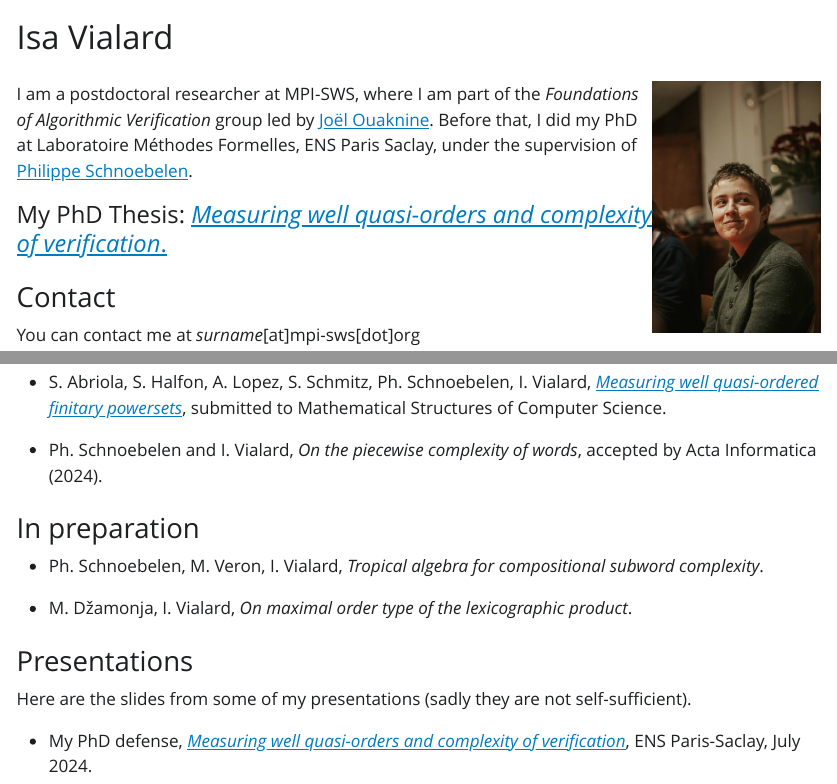
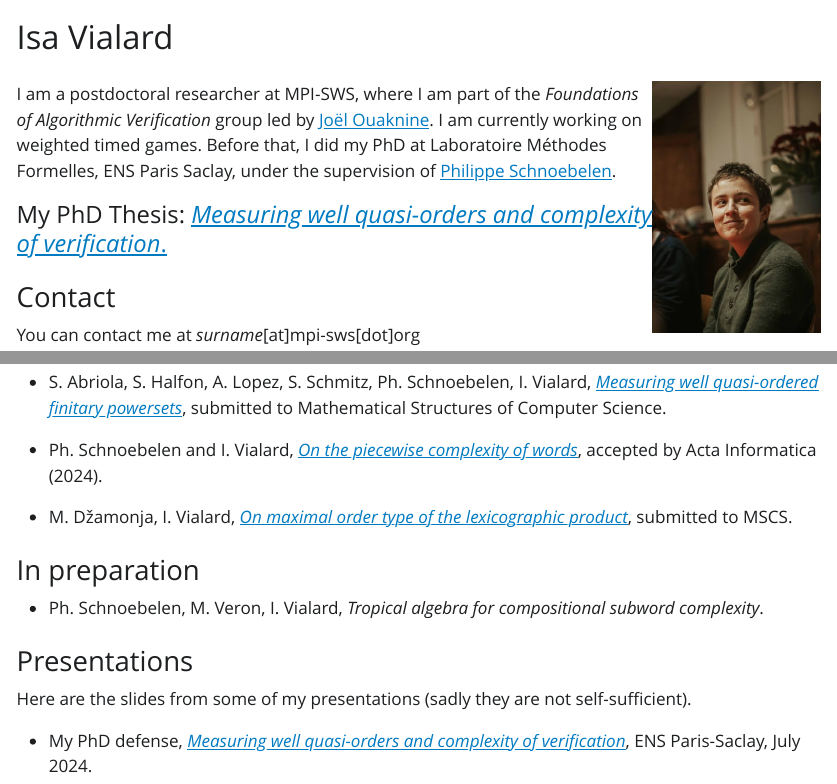
Before and after one commit to isavialard/home, a Quarto document (index.qmd): the page in a window 1100 px wide, from its top, and a second part further down, joined at a grey line. The pictures show the output file index.html that the author committed with the source, opened offline; Quarto's library style sheets are replaced by a plain one without menus.

Commit message:
nouveaux liens d'articles

```diff
--- a/index.qmd
+++ b/index.qmd
@@ -13,6 +13,7 @@ number-sections: false
 <img src="./images/photo.jpg" height="250" align="right" />
 
 I am a postdoctoral researcher at MPI-SWS, where I am part of the *Foundations of Algorithmic Verification* group led by [Joël Ouaknine](https://people.mpi-sws.org/~joel/).
+I am currently working on weighted timed games.
 Before that, I did my PhD at Laboratoire Méthodes Formelles, ENS Paris Saclay, under the supervision of [Philippe Schnoebelen](http://www.lsv.fr/~phs/).
 
 #### My PhD Thesis: [*Measuring well quasi-orders and complexity of verification*.](./mwqo.pdf)
@@ -37,14 +38,14 @@ I am also interested in proof assistants and combinatorics on words.
 
 - S. Abriola, S. Halfon, A. Lopez, S. Schmitz, Ph. Schnoebelen, I. Vialard, [*Measuring well quasi-ordered finitary powersets*](https://arxiv.org/abs/2312.14587), submitted to Mathematical Structures of Computer Science.
 
-- Ph. Schnoebelen and I. Vialard, *On the piecewise complexity of words*, accepted by Acta Informatica (2024).
+- Ph. Schnoebelen and I. Vialard, [*On the piecewise complexity of words*](), accepted by Acta Informatica (2024).
+
+- M. Džamonja, I. Vialard, [*On maximal order type of the lexicographic product*](https://arxiv.org/abs/2409.09699), submitted to MSCS.
 
 
 ### In preparation
 
 - Ph. Schnoebelen, M. Veron, I. Vialard, *Tropical algebra for compositional subword complexity*.
-
-- M. Džamonja, I. Vialard, *On maximal order type of the lexicographic product*.
 
 ### Presentations
 
```
Also changed, not shown: index.html.
